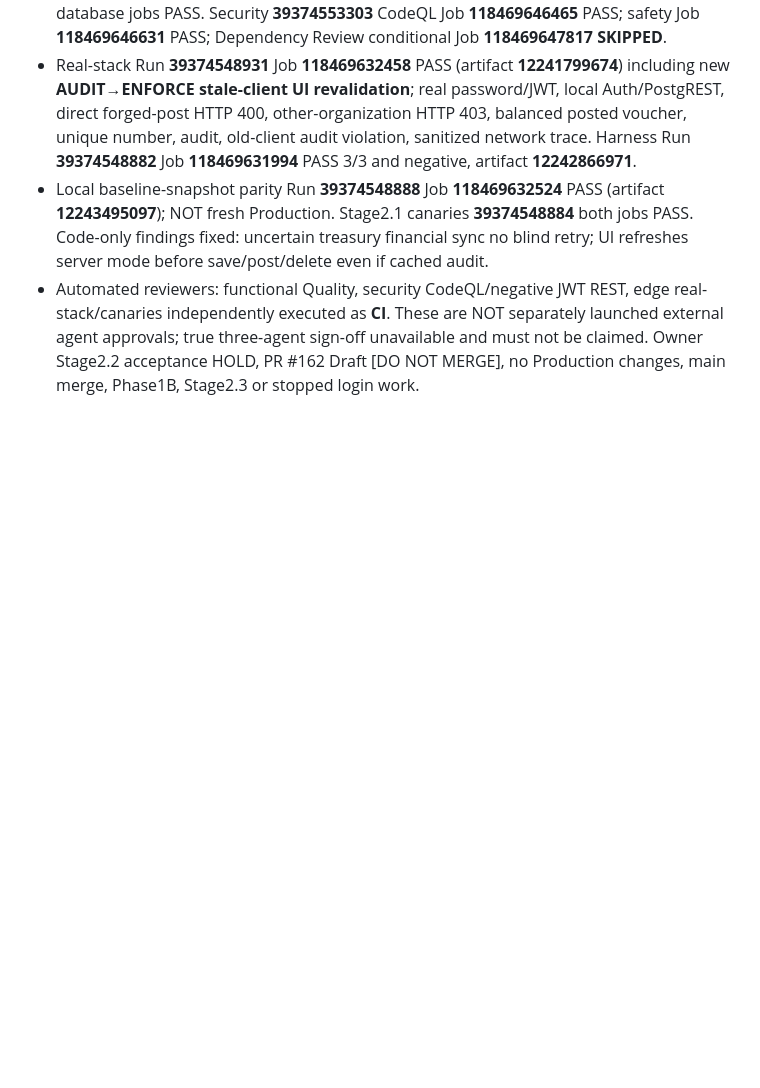
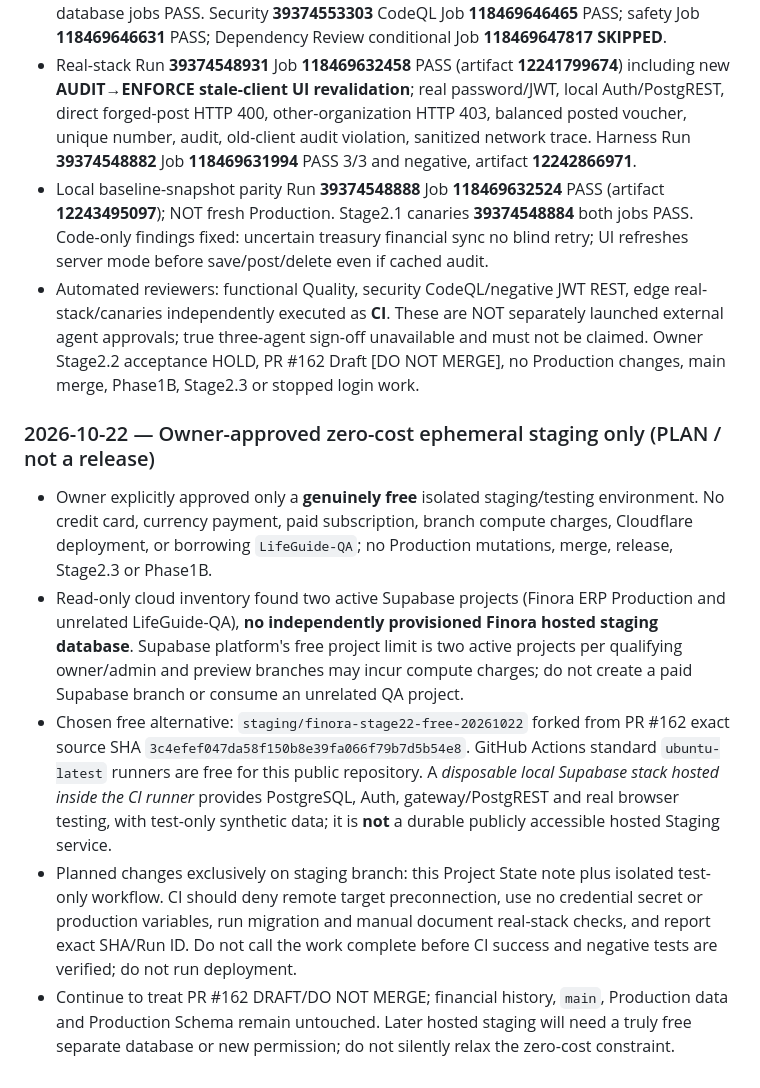
Before and after one commit to davoodmehraban89/Factor-easy, a Markdown page: PROJECT_STATE.md, the part around the change. Drawn GitHub-style; blank space fills up the shorter version.

Commit message:
docs(staging): record strict zero-cost CI-isolated staging authorization and guardrails

```diff
--- a/PROJECT_STATE.md
+++ b/PROJECT_STATE.md
@@ -219,3 +219,11 @@
 - Real-stack Run **39374548931** Job **118469632458** PASS (artifact **12241799674**) including new **AUDIT→ENFORCE stale-client UI revalidation**; real password/JWT, local Auth/PostgREST, direct forged-post HTTP 400, other-organization HTTP 403, balanced posted voucher, unique number, audit, old-client audit violation, sanitized network trace. Harness Run **39374548882** Job **118469631994** PASS 3/3 and negative, artifact **12242866971**.
 - Local baseline-snapshot parity Run **39374548888** Job **118469632524** PASS (artifact **12243495097**); NOT fresh Production. Stage2.1 canaries **39374548884** both jobs PASS. Code-only findings fixed: uncertain treasury financial sync no blind retry; UI refreshes server mode before save/post/delete even if cached audit.
 - Automated reviewers: functional Quality, security CodeQL/negative JWT REST, edge real-stack/canaries independently executed as **CI**. These are NOT separately launched external agent approvals; true three-agent sign-off unavailable and must not be claimed. Owner Stage2.2 acceptance HOLD, PR #162 Draft [DO NOT MERGE], no Production changes, main merge, Phase1B, Stage2.3 or stopped login work.
+
+
+### 2026-10-22 — Owner-approved zero-cost ephemeral staging only (PLAN / not a release)
+- Owner explicitly approved only a **genuinely free** isolated staging/testing environment. No credit card, currency payment, paid subscription, branch compute charges, Cloudflare deployment, or borrowing `LifeGuide-QA`; no Production mutations, merge, release, Stage2.3 or Phase1B.
+- Read-only cloud inventory found two active Supabase projects (Finora ERP Production and unrelated LifeGuide-QA), **no independently provisioned Finora hosted staging database**. Supabase platform's free project limit is two active projects per qualifying owner/admin and preview branches may incur compute charges; do not create a paid Supabase branch or consume an unrelated QA project.
+- Chosen free alternative: `staging/finora-stage22-free-20261022` forked from PR #162 exact source SHA `3c4efef047da58f150b8e39fa066f79b7d5b54e8`. GitHub Actions standard `ubuntu-latest` runners are free for this public repository. A *disposable local Supabase stack hosted inside the CI runner* provides PostgreSQL, Auth, gateway/PostgREST and real browser testing, with test-only synthetic data; it is **not** a durable publicly accessible hosted Staging service.
+- Planned changes exclusively on staging branch: this Project State note plus isolated test-only workflow. CI should deny remote target preconnection, use no credential secret or production variables, run migration and manual document real-stack checks, and report exact SHA/Run ID. Do not call the work complete before CI success and negative tests are verified; do not run deployment.
+- Continue to treat PR #162 DRAFT/DO NOT MERGE; financial history, `main`, Production data and Production Schema remain untouched. Later hosted staging will need a truly free separate database or new permission; do not silently relax the zero-cost constraint.
```
